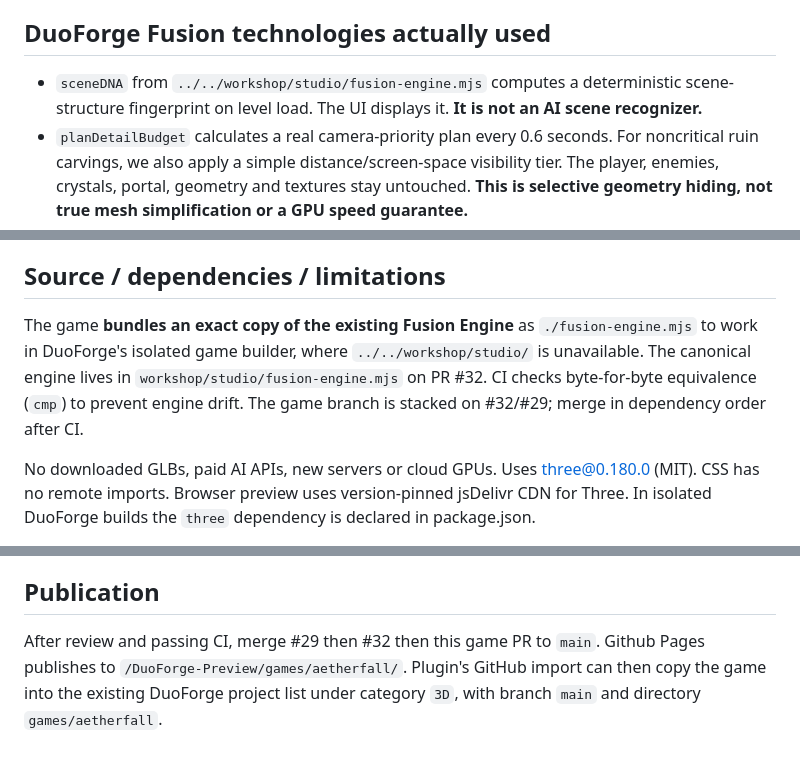
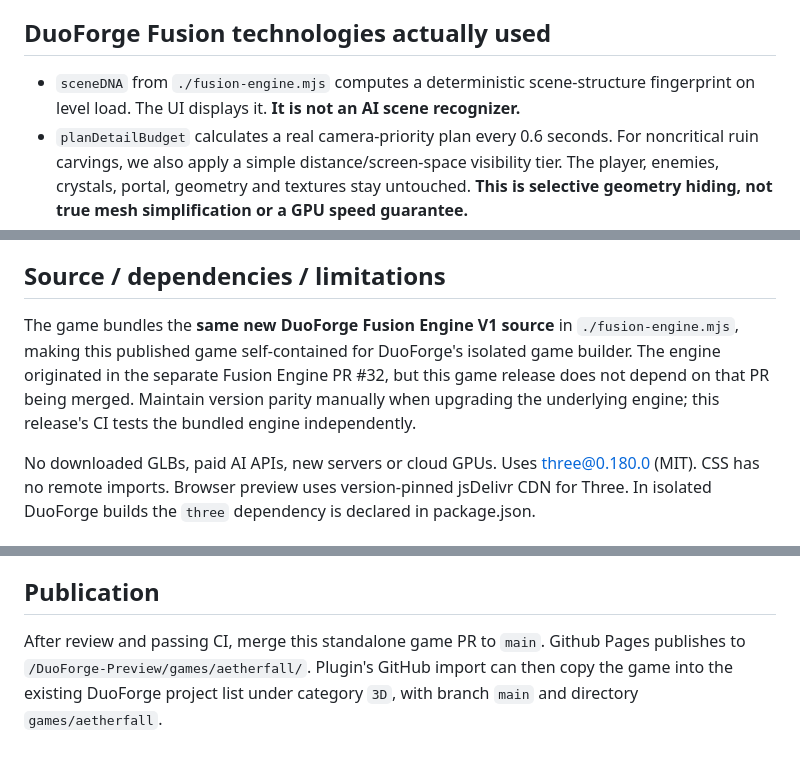
Before and after one commit to MattD81/DuoForge-Preview, a Markdown page: games/aetherfall/README.md, 3 parts joined by grey strips. Drawn GitHub-style.

Commit message:
fix(game): standalone release must build without unmerged Fusion Studio branches

```diff
--- a/games/aetherfall/README.md
+++ b/games/aetherfall/README.md
@@ -5,14 +5,14 @@ A real **three-level 3D action game**, built for existing DuoForge GitHub Previe
 **How to play:** Move WASD/arrows, J or mouse attack, Shift or K dash, E or L energy pulse, Space jump, P/Esc pause. iOS/Android: always-visible four-direction touch pad + jump/dash/pulse/attack. Controllers: analog left stick, buttons A=jump, B=dash, X=attack, Y=pulse. Fight guardians, collect 3 energy cores per stage, defeat the minimum number of guardians and enter the shining portal. Three differently arranged arenas, stronger enemies and level-specific atmospheres. Score and health carry forward.
 
 ## DuoForge Fusion technologies actually used
-- `sceneDNA` from `../../workshop/studio/fusion-engine.mjs` computes a deterministic scene-structure fingerprint on level load. The UI displays it. **It is not an AI scene recognizer.**
+- `sceneDNA` from `./fusion-engine.mjs` computes a deterministic scene-structure fingerprint on level load. The UI displays it. **It is not an AI scene recognizer.**
 - `planDetailBudget` calculates a real camera-priority plan every 0.6 seconds. For noncritical ruin carvings, we also apply a simple distance/screen-space visibility tier. The player, enemies, crystals, portal, geometry and textures stay untouched. **This is selective geometry hiding, not true mesh simplification or a GPU speed guarantee.**
 - `createTemporalBudgetGovernor` changes WebGL output pixel ratio only after sustained frame-pressure with hysteresis. 30 fps mobile / 60 fps desktop target. Resets on stage transition.
 - `createCinemaPlan` + `cameraAt` drive a short five-angle intro montage from the real current scene descriptors; controls skip it for immediate play.
 - Procedural PBR character, animated neon opponents, crystal pickups, 3D stone architecture, fragment-shader sky and animated ocean surface. All authored with Three.js and native browser APIs (Three MIT).
 
 ## Source / dependencies / limitations
-The game **bundles an exact copy of the existing Fusion Engine** as `./fusion-engine.mjs` to work in DuoForge's isolated game builder, where `../../workshop/studio/` is unavailable. The canonical engine lives in `workshop/studio/fusion-engine.mjs` on PR #32. CI checks byte-for-byte equivalence (`cmp`) to prevent engine drift. The game branch is stacked on #32/#29; merge in dependency order after CI.
+The game bundles the **same new DuoForge Fusion Engine V1 source** in `./fusion-engine.mjs`, making this published game self-contained for DuoForge's isolated game builder. The engine originated in the separate Fusion Engine PR #32, but this game release does not depend on that PR being merged. Maintain version parity manually when upgrading the underlying engine; this release's CI tests the bundled engine independently.
 
 No downloaded GLBs, paid AI APIs, new servers or cloud GPUs. Uses three@0.180.0 (MIT). CSS has no remote imports. Browser preview uses version-pinned jsDelivr CDN for Three. In isolated DuoForge builds the `three` dependency is declared in package.json.
 
@@ -23,4 +23,4 @@ AETHERFALL is **stylized/procedural**, not photorealistic or motion-captured. It
 `node tests/aetherfall-smoke.mjs` after starting local HTTP server at 127.0.0.1:8080 and installing Playwright Chromium. CI runs these before merging.
 
 ## Publication
-After review and passing CI, merge #29 then #32 then this game PR to `main`. Github Pages publishes to `/DuoForge-Preview/games/aetherfall/`. Plugin's GitHub import can then copy the game into the existing DuoForge project list under category `3D`, with branch `main` and directory `games/aetherfall`.
+After review and passing CI, merge this standalone game PR to `main`. Github Pages publishes to `/DuoForge-Preview/games/aetherfall/`. Plugin's GitHub import can then copy the game into the existing DuoForge project list under category `3D`, with branch `main` and directory `games/aetherfall`.
```
